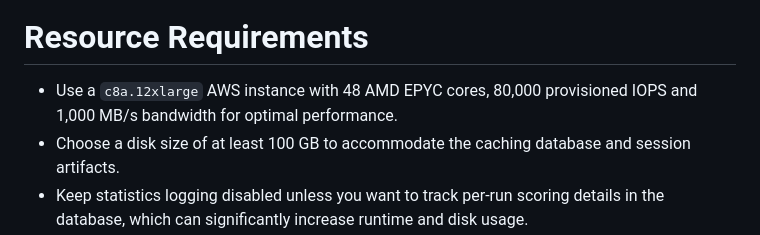
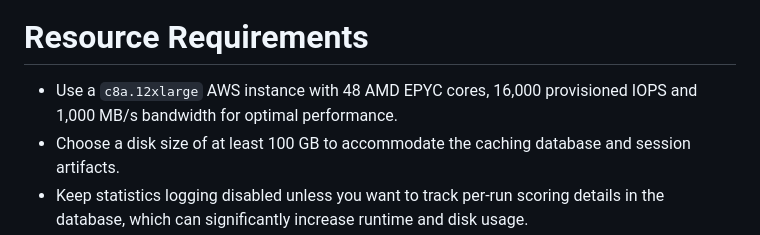
Before and after one commit to Cryptifier/rsa-avalanche, a Markdown page: README.md, the part around the change. Rendered like a GitHub page.

Commit message:
Reasonable IOPS.

````diff
--- a/README.md
+++ b/README.md
@@ -8,7 +8,7 @@ Proof of concept by Nicholas LaRoche <nlaroche@cryptifier.dev>.
 ![Example accuracy histogram from `analysis`](90histogram.png)
 
 # Resource Requirements
-- Use a ```c8a.12xlarge``` AWS instance with 48 AMD EPYC cores, 80,000 provisioned IOPS and 1,000 MB/s bandwidth for optimal performance.
+- Use a ```c8a.12xlarge``` AWS instance with 48 AMD EPYC cores, 16,000 provisioned IOPS and 1,000 MB/s bandwidth for optimal performance.
 - Choose a disk size of at least 100 GB to accommodate the caching database and session artifacts.
 - Keep statistics logging disabled unless you want to track per-run scoring details in the database, which can significantly increase runtime and disk usage.
 
````
